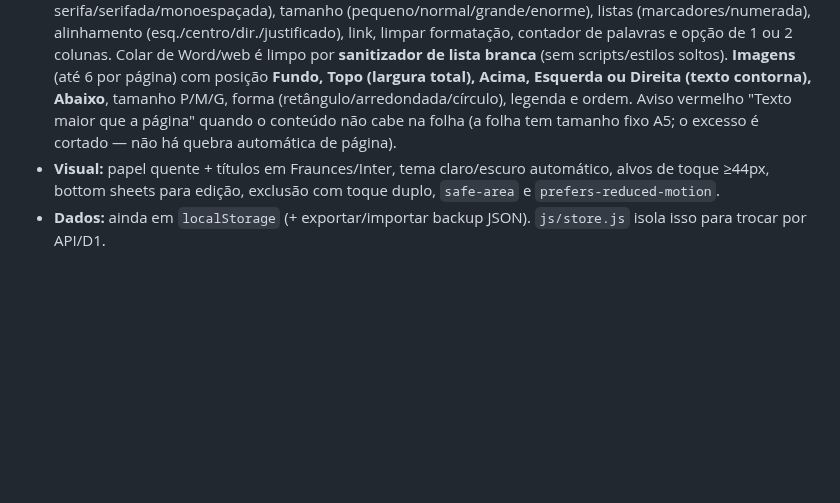
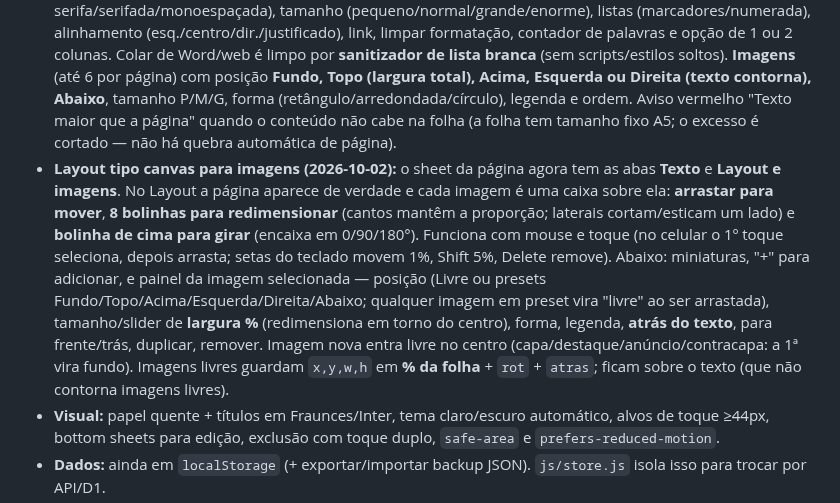
Before and after one commit to VitorTozeti/Obsidian-vitor, a Markdown page: projetos/espro/espro.md, the part around the change. GitHub-like rendering; blank space fills up the shorter version.

Commit message:
ESPRO: layout tipo canvas para imagens (mover, redimensionar, girar, camadas)
Co-Authored-By: Claude Sonnet 5.5 <noreply@anthropic.com>

```diff
--- a/projetos/espro/espro.md
+++ b/projetos/espro/espro.md
@@ -21,6 +21,7 @@ Dados e localização: [[espro-dados]].
 - **Quadro (melhorado 2026-10-02):** 4 colunas (A fazer / Fazendo / Revisão / Pronto) com **abas-atalho com contagem** acima do quadro (tocar rola até a coluna; a aba acompanha o scroll — é assim que se chega ao "Pronto" no celular), scroll horizontal com snap (barra visível no mouse), filtro por setor, botão "avançar" e **arrastar e soltar** por Pointer Events: no celular pela alça ⠿ do cartão (não briga com o scroll), no mouse pelo cartão inteiro; mostra fantasma + linha de inserção, reordena dentro da coluna, auto-scroll nas bordas e vibra ao pegar. Em ≥960px as 4 colunas cabem lado a lado.
 - **Revista com seções (2026-10-02):** Notícias Gerais, Pop, Moda e Geek têm **seção própria** (nesta ordem); Eventos, RH e Marketing não têm seção (conteúdo deles entra em "Capa e abertura" ou como anúncio). A ordem impressa é automática: capa → sumário → geral → seções → contracapa; dentro de cada grupo vale a ordem manual (setas ↑↓). Cada seção ganha uma **página de abertura gerada sozinha** (cor do setor, título e índice) e as páginas da seção levam faixa/etiqueta na cor dela. O **sumário é automático**, agrupado por seção, com nº de página. 7 modelos: capa, sumário, matéria, destaque (foto grande), lista/Top (cada linha vira item numerado), anúncio, contracapa. Cada página tem situação (Rascunho / Em revisão / Pronta) → barra de progresso da edição; cada seção mostra "feitas/total tarefas" do Quadro (link filtra o quadro pelo setor) e botão "+ Página" já na seção. Prévia deslizável com atalhos por seção, contador "Página X de N" e exportar PDF A5 (a abertura de seção também sai impressa).
 - **Editor de página tipo Word + imagens livres (2026-10-02):** a página abre num sheet com abas **Editar / Prévia da página** (prévia ao vivo com a página real). O texto é **rico e editável**: desfazer/refazer, negrito, itálico, sublinhado, tachado, cor, estilo (parágrafo/título/subtítulo/citação), fonte (sem serifa/serifada/monoespaçada), tamanho (pequeno/normal/grande/enorme), listas (marcadores/numerada), alinhamento (esq./centro/dir./justificado), link, limpar formatação, contador de palavras e opção de 1 ou 2 colunas. Colar de Word/web é limpo por **sanitizador de lista branca** (sem scripts/estilos soltos). **Imagens** (até 6 por página) com posição **Fundo, Topo (largura total), Acima, Esquerda ou Direita (texto contorna), Abaixo**, tamanho P/M/G, forma (retângulo/arredondada/círculo), legenda e ordem. Aviso vermelho "Texto maior que a página" quando o conteúdo não cabe na folha (a folha tem tamanho fixo A5; o excesso é cortado — não há quebra automática de página).
+- **Layout tipo canvas para imagens (2026-10-02):** o sheet da página agora tem as abas **Texto** e **Layout e imagens**. No Layout a página aparece de verdade e cada imagem é uma caixa sobre ela: **arrastar para mover**, **8 bolinhas para redimensionar** (cantos mantêm a proporção; laterais cortam/esticam um lado) e **bolinha de cima para girar** (encaixa em 0/90/180°). Funciona com mouse e toque (no celular o 1º toque seleciona, depois arrasta; setas do teclado movem 1%, Shift 5%, Delete remove). Abaixo: miniaturas, "+" para adicionar, e painel da imagem selecionada — posição (Livre ou presets Fundo/Topo/Acima/Esquerda/Direita/Abaixo; qualquer imagem em preset vira "livre" ao ser arrastada), tamanho/slider de **largura %** (redimensiona em torno do centro), forma, legenda, **atrás do texto**, para frente/trás, duplicar, remover. Imagem nova entra livre no centro (capa/destaque/anúncio/contracapa: a 1ª vira fundo). Imagens livres guardam `x,y,w,h` em **% da folha** + `rot` + `atras`; ficam sobre o texto (que não contorna imagens livres).
 - **Visual:** papel quente + títulos em Fraunces/Inter, tema claro/escuro automático, alvos de toque ≥44px, bottom sheets para edição, exclusão com toque duplo, `safe-area` e `prefers-reduced-motion`.
 - **Dados:** ainda em `localStorage` (+ exportar/importar backup JSON). `js/store.js` isola isso para trocar por API/D1.
 - **Próximos passos:** Functions + D1 (cartões/eventos/páginas), R2 para imagens, login (se for o grupo todo), `git init` + deploy no Cloudflare Pages, arrastar-e-soltar no quadro, nome/identidade da empresa fictícia.
```
Also changed, not shown: projetos/espro/espro-dados.md (+3 -1 lines).
